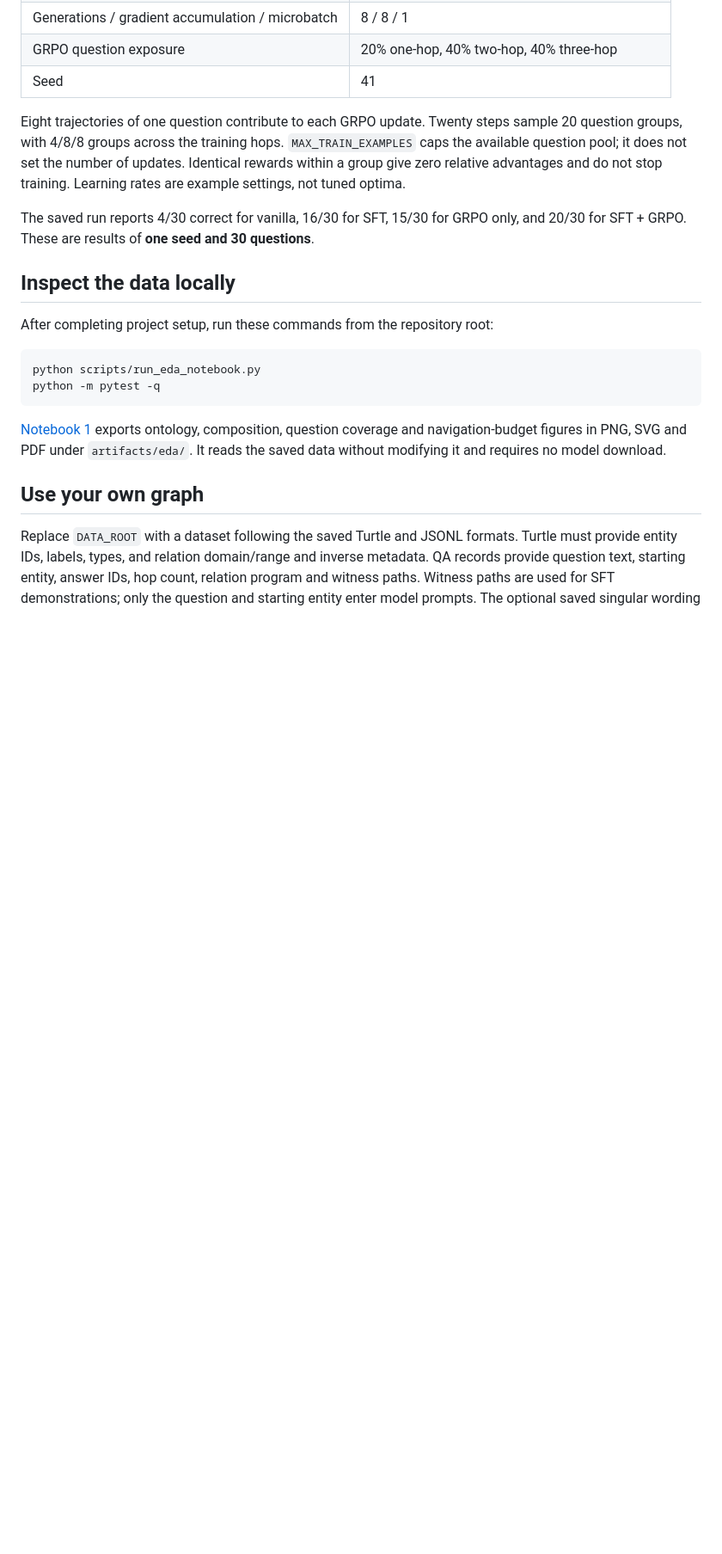
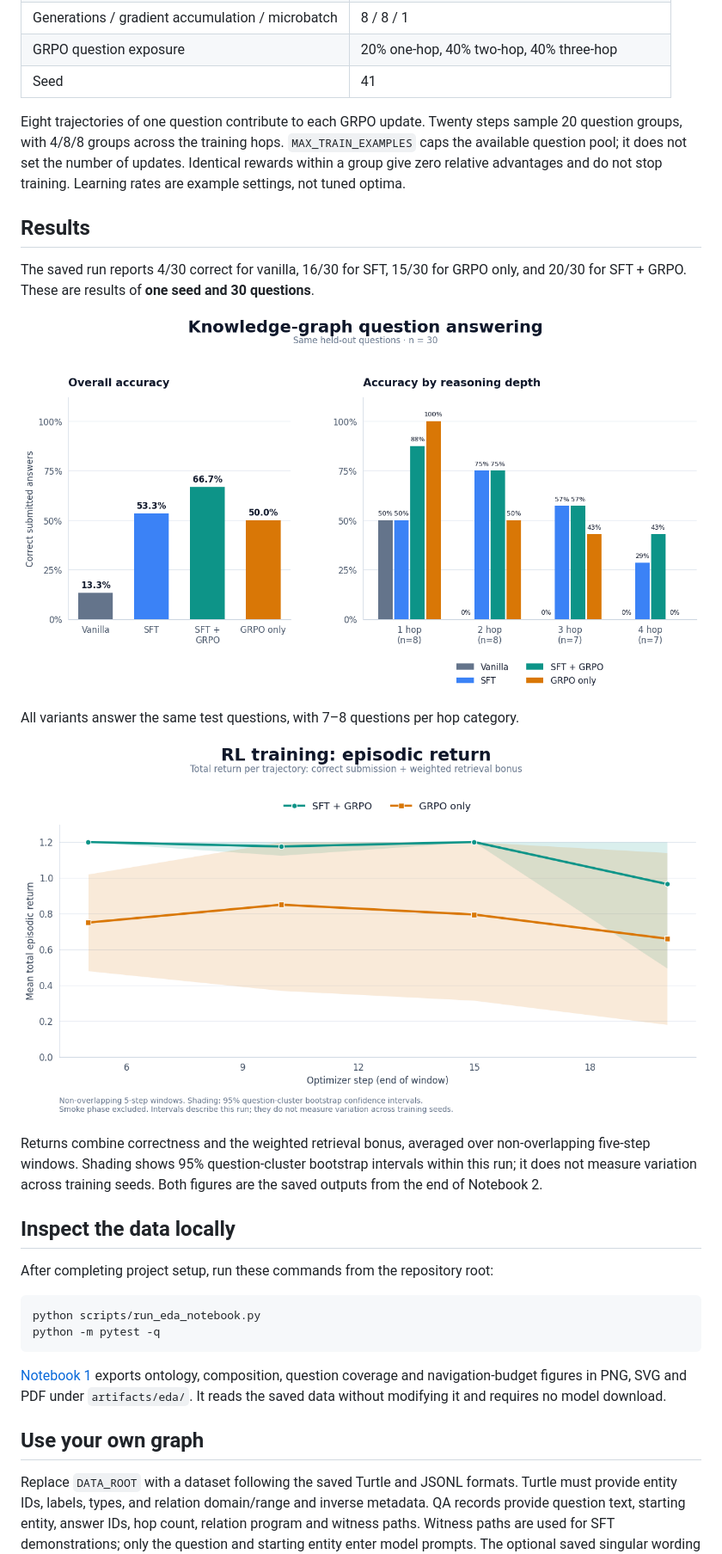
Before and after one commit to AlirezaAK2000/kg-navigation-rlvr, a Markdown page: README.md, the part around the change. Shown at 86% size. Rendered like a GitHub page; pictures changed too: docs/assets/rl_episodic_return.png (added), docs/assets/test_accuracy.png (added); blank space fills up the shorter version.

Commit message:
Show recorded accuracy and RL return plots in README

```diff
--- a/README.md
+++ b/README.md
@@ -152,8 +152,21 @@ sample 20 question groups, with 4/8/8 groups across the training hops.
 of updates. Identical rewards within a group give zero relative advantages and do
 not stop training. Learning rates are example settings, not tuned optima.
 
+## Results
+
 The saved run reports 4/30 correct for vanilla, 16/30 for SFT, 15/30 for GRPO only,
 and 20/30 for SFT + GRPO. These are results of **one seed and 30 questions**.
+
+![Overall and per-hop test accuracy for all four model variants](docs/assets/test_accuracy.png)
+
+All variants answer the same test questions, with 7–8 questions per hop category.
+
+![Total episodic return during SFT + GRPO and GRPO-only training](docs/assets/rl_episodic_return.png)
+
+Returns combine correctness and the weighted retrieval bonus, averaged over
+non-overlapping five-step windows. Shading shows 95% question-cluster bootstrap
+intervals within this run; it does not measure variation across training seeds.
+Both figures are the saved outputs from the end of Notebook 2.
 
 ## Inspect the data locally
 
```
